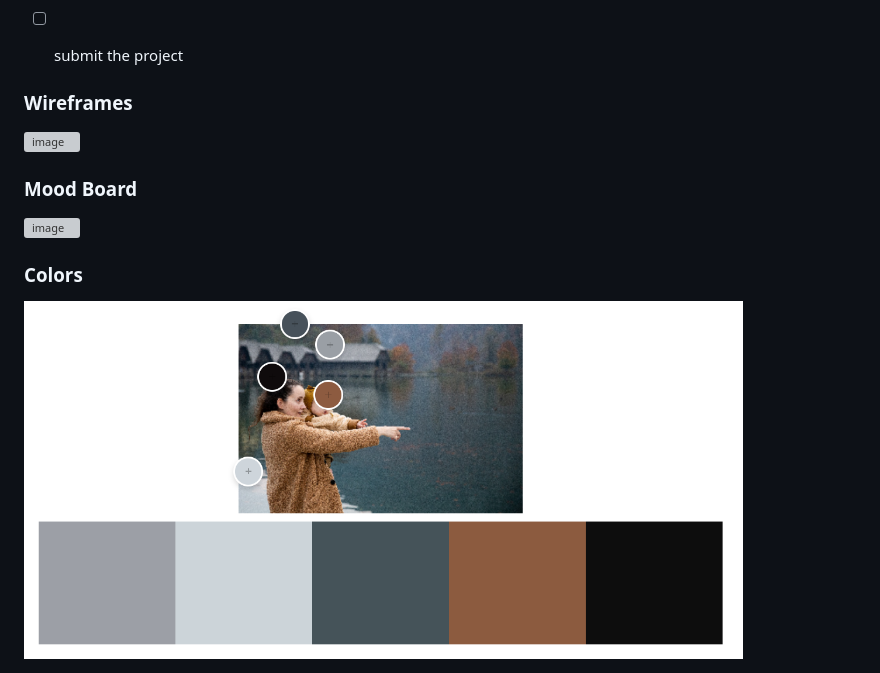
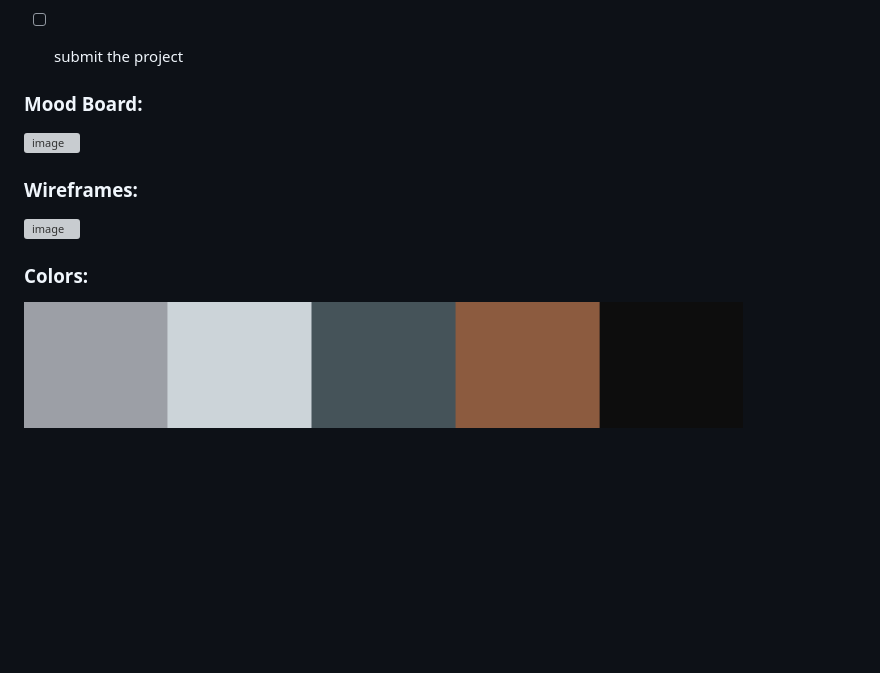
Before and after one commit to annagabain/Mom-Lifehacks, a Markdown page: README.md, the part around the change. Drawn GitHub-style; pictures changed too: assets/wireframes/mom_lifehacks_color_pallette.png (added); blank space fills up the shorter version; grey boxes are pictures that could not be loaded.

Commit message:
Add Colors

```diff
--- a/README.md
+++ b/README.md
@@ -67,18 +67,18 @@ Supporting text/images/video demonstrating the life hack
 
 
 
-### Wireframes
+### Mood Board:
+
+<img width="719" alt="image" src="assets/wireframes/mom_lifehacks_mood_board.png">
+
+
+
+### Wireframes:
 
 <img width="719" alt="image" src="https://github.com/annagabain/Project_1/blob/main/assets/wireframes/Mom%20Lifehacks%20Wireframes%20All%20formats.png?raw=true">
 
 
 
-### Mood Board
+### Colors:
 
-<img width="719" alt="image" src="assets/wireframes/mom_lifehacks_mood_board.png">
-
-
-
-### Colors
-
-<img width="719" alt="image" src="assets/wireframes/color_pallette.png">
+<img width="719" alt="image" src="assets/wireframes/mom_lifehacks_color_pallette.png">
```
